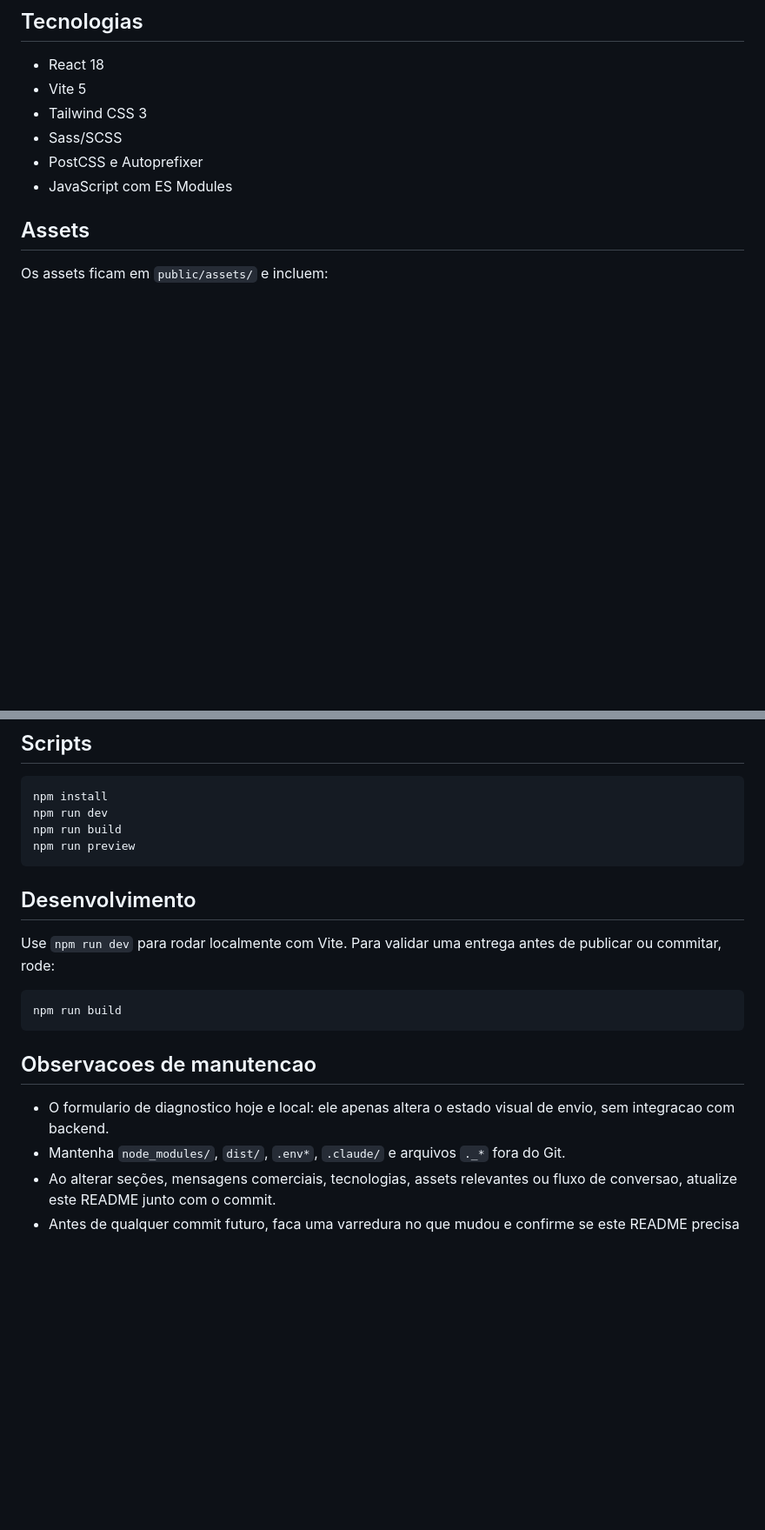
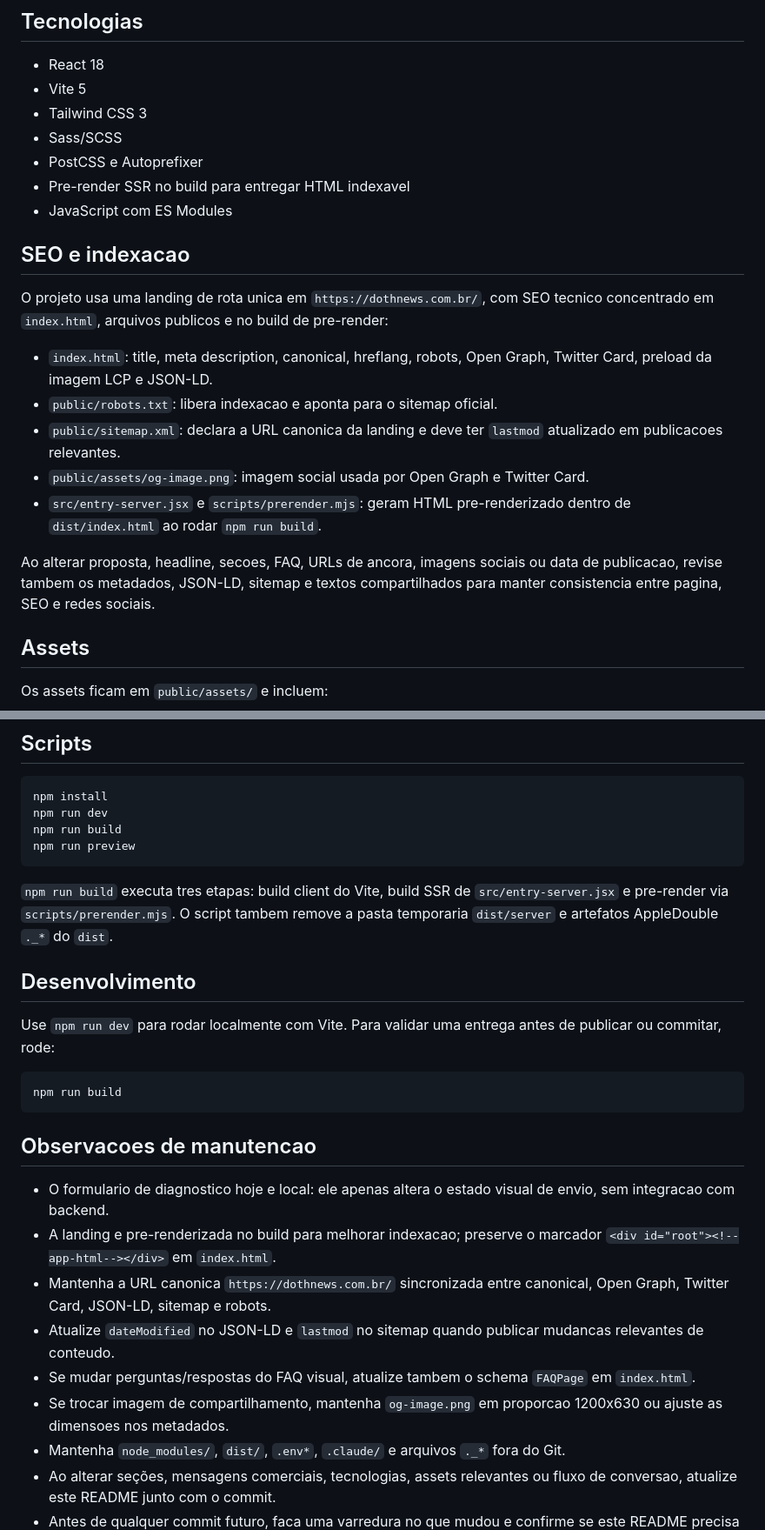
Before and after one commit to lperalta13/dothnews-landing-page, a Markdown page: README.md, 2 parts joined by grey strips. Shown at 87% size. Rendered like a GitHub page; blank space fills up the shorter version.

Commit message:
feat: enhance SEO practices and documentation; add guidelines for pre-rendering, metadata consistency, and updates for content changes

````diff
--- a/README.md
+++ b/README.md
@@ -36,7 +36,20 @@ Esta landing foi criada para apoiar a captacao de operacoes editoriais que cresc
 - Tailwind CSS 3
 - Sass/SCSS
 - PostCSS e Autoprefixer
+- Pre-render SSR no build para entregar HTML indexavel
 - JavaScript com ES Modules
+
+## SEO e indexacao
+
+O projeto usa uma landing de rota unica em `https://dothnews.com.br/`, com SEO tecnico concentrado em `index.html`, arquivos publicos e no build de pre-render:
+
+- `index.html`: title, meta description, canonical, hreflang, robots, Open Graph, Twitter Card, preload da imagem LCP e JSON-LD.
+- `public/robots.txt`: libera indexacao e aponta para o sitemap oficial.
+- `public/sitemap.xml`: declara a URL canonica da landing e deve ter `lastmod` atualizado em publicacoes relevantes.
+- `public/assets/og-image.png`: imagem social usada por Open Graph e Twitter Card.
+- `src/entry-server.jsx` e `scripts/prerender.mjs`: geram HTML pre-renderizado dentro de `dist/index.html` ao rodar `npm run build`.
+
+Ao alterar proposta, headline, secoes, FAQ, URLs de ancora, imagens sociais ou data de publicacao, revise tambem os metadados, JSON-LD, sitemap e textos compartilhados para manter consistencia entre pagina, SEO e redes sociais.
 
 ## Assets
 
@@ -67,6 +80,8 @@ npm run build
 npm run preview
 ```
 
+`npm run build` executa tres etapas: build client do Vite, build SSR de `src/entry-server.jsx` e pre-render via `scripts/prerender.mjs`. O script tambem remove a pasta temporaria `dist/server` e artefatos AppleDouble `._*` do `dist`.
+
 ## Desenvolvimento
 
 Use `npm run dev` para rodar localmente com Vite. Para validar uma entrega antes de publicar ou commitar, rode:
@@ -78,6 +93,11 @@ npm run build
 ## Observacoes de manutencao
 
 - O formulario de diagnostico hoje e local: ele apenas altera o estado visual de envio, sem integracao com backend.
+- A landing e pre-renderizada no build para melhorar indexacao; preserve o marcador `<div id="root"><!--app-html--></div>` em `index.html`.
+- Mantenha a URL canonica `https://dothnews.com.br/` sincronizada entre canonical, Open Graph, Twitter Card, JSON-LD, sitemap e robots.
+- Atualize `dateModified` no JSON-LD e `lastmod` no sitemap quando publicar mudancas relevantes de conteudo.
+- Se mudar perguntas/respostas do FAQ visual, atualize tambem o schema `FAQPage` em `index.html`.
+- Se trocar imagem de compartilhamento, mantenha `og-image.png` em proporcao 1200x630 ou ajuste as dimensoes nos metadados.
 - Mantenha `node_modules/`, `dist/`, `.env*`, `.claude/` e arquivos `._*` fora do Git.
 - Ao alterar seções, mensagens comerciais, tecnologias, assets relevantes ou fluxo de conversao, atualize este README junto com o commit.
 - Antes de qualquer commit futuro, faca uma varredura no que mudou e confirme se este README precisa refletir as alteracoes.
````
Also changed, not shown: AGENTS.md (+12 -0 lines), CLAUDE.md (+6 -0 lines).
